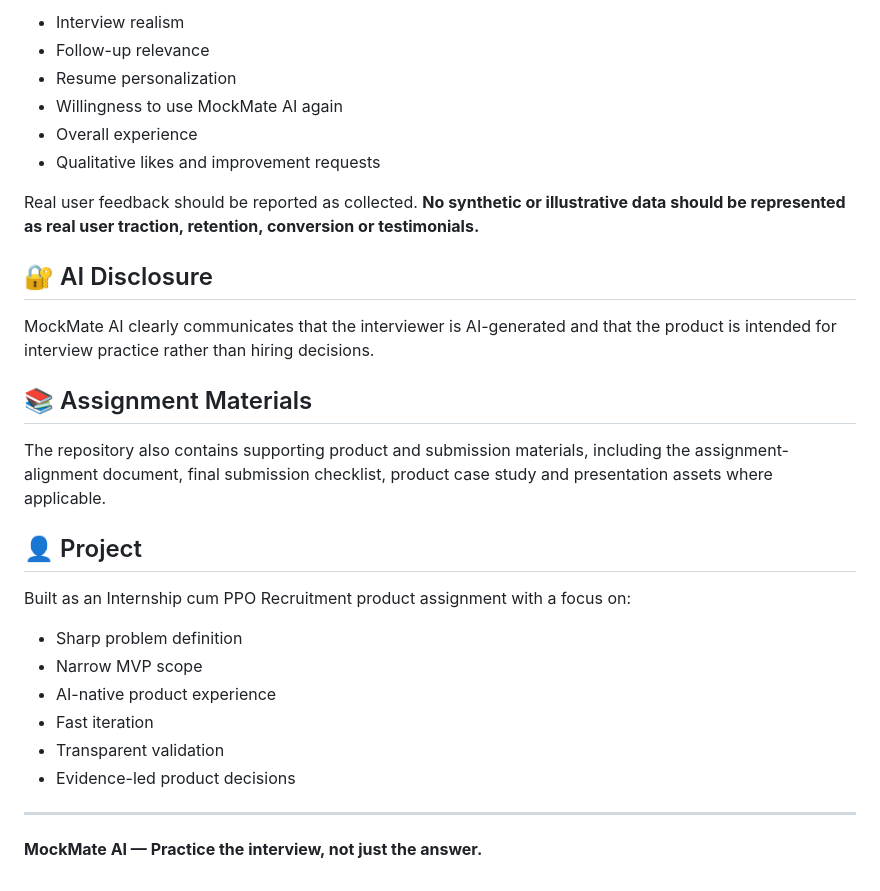
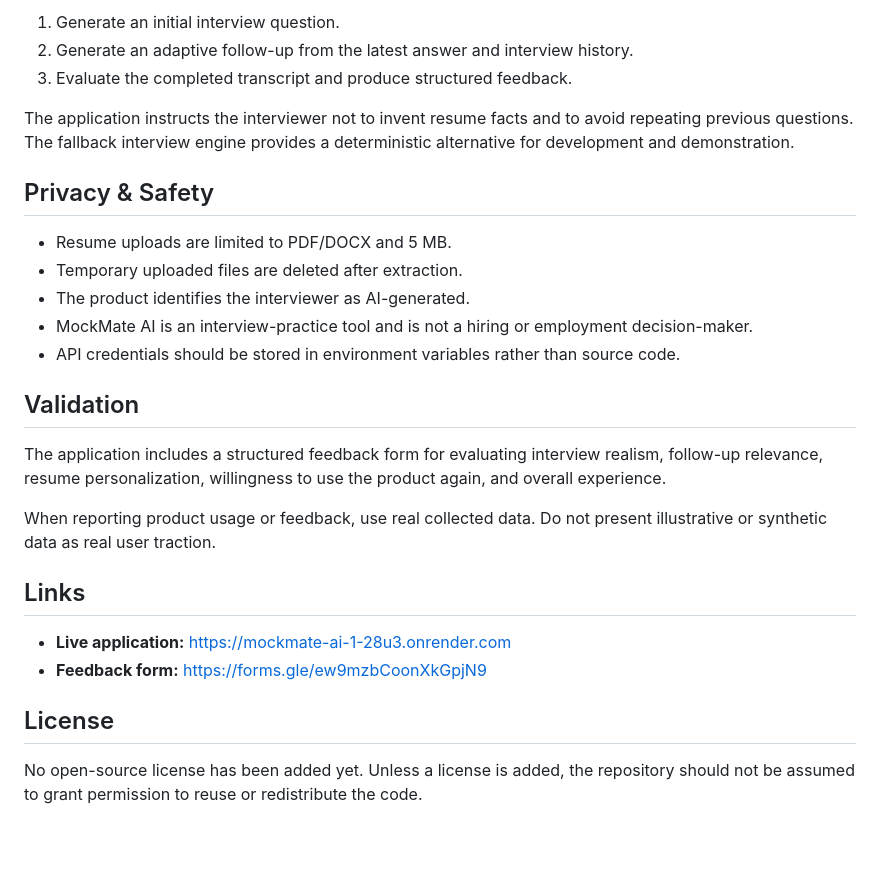
Before and after one commit to saurabhkr896944-code/mockmate-ai, a Markdown page: README.md, the part around one of its changes. Rendered like a GitHub page; blank space fills up the shorter version.

```diff
--- a/README.md
+++ b/README.md
@@ -146,32 +129,29 @@ The MVP includes a structured feedback mechanism covering:
 
-- Interview realism
-- Follow-up relevance
-- Resume personalization
-- Willingness to use MockMate AI again
-- Overall experience
-- Qualitative likes and improvement requests
+1. Generate an initial interview question.
+2. Generate an adaptive follow-up from the latest answer and interview history.
+3. Evaluate the completed transcript and produce structured feedback.
 
-Real user feedback should be reported as collected. **No synthetic or illustrative data should be represented as real user traction, retention, conversion or testimonials.**
+The application instructs the interviewer not to invent resume facts and to avoid repeating previous questions. The fallback interview engine provides a deterministic alternative for development and demonstration.
 
-## 🔐 AI Disclosure
+## Privacy & Safety
 
-MockMate AI clearly communicates that the interviewer is AI-generated and that the product is intended for interview practice rather than hiring decisions.
+- Resume uploads are limited to PDF/DOCX and 5 MB.
+- Temporary uploaded files are deleted after extraction.
+- The product identifies the interviewer as AI-generated.
+- MockMate AI is an interview-practice tool and is not a hiring or employment decision-maker.
+- API credentials should be stored in environment variables rather than source code.
 
-## 📚 Assignment Materials
+## Validation
 
-The repository also contains supporting product and submission materials, including the assignment-alignment document, final submission checklist, product case study and presentation assets where applicable.
+The application includes a structured feedback form for evaluating interview realism, follow-up relevance, resume personalization, willingness to use the product again, and overall experience.
 
-## 👤 Project
+When reporting product usage or feedback, use real collected data. Do not present illustrative or synthetic data as real user traction.
 
-Built as an Internship cum PPO Recruitment product assignment with a focus on:
+## Links
 
-- Sharp problem definition
-- Narrow MVP scope
-- AI-native product experience
-- Fast iteration
-- Transparent validation
-- Evidence-led product decisions
+- **Live application:** https://mockmate-ai-1-28u3.onrender.com
+- **Feedback form:** https://forms.gle/ew9mzbCoonXkGpjN9
 
----
+## License
 
-**MockMate AI — Practice the interview, not just the answer.**
+No open-source license has been added yet. Unless a license is added, the repository should not be assumed to grant permission to reuse or redistribute the code.
```
Also changed, not shown: other parts of README.md (+63 -80 lines).
